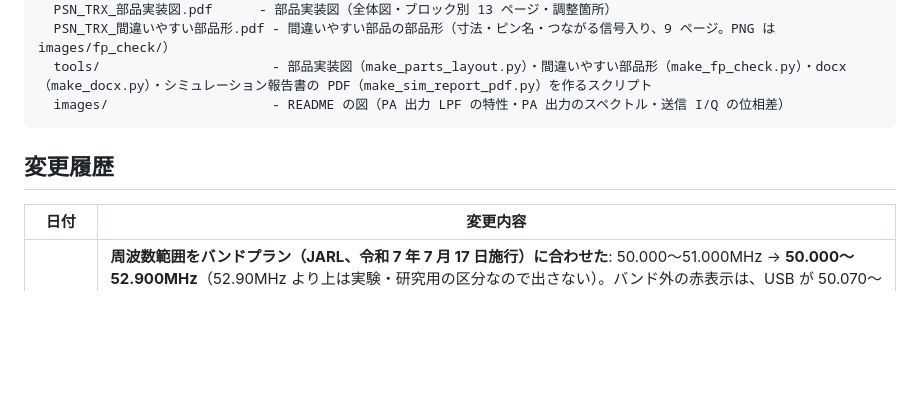
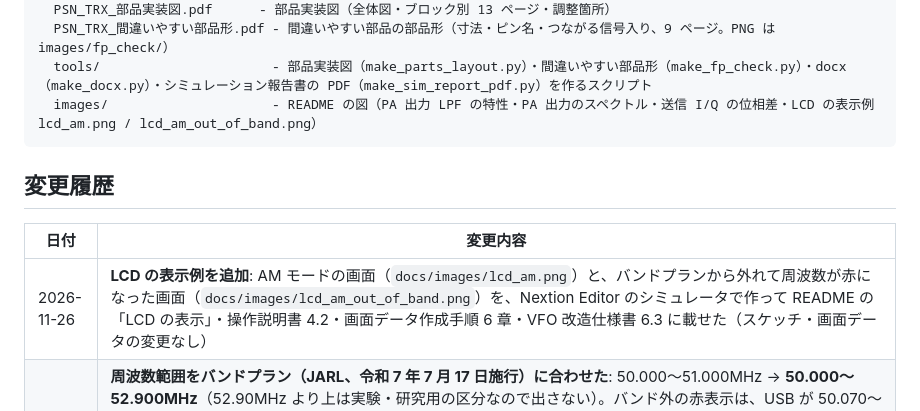
Before and after one commit to kazushinjo/PSN_TRX_XIAO_ESP32C3-V2, a Markdown page: README.md, the part around one of its changes. Rendered like a GitHub page; blank space fills up the shorter version.

````diff
--- a/README.md
+++ b/README.md
@@ -236,13 +259,14 @@ docs/
   PSN_TRX_部品実装図.pdf      - 部品実装図（全体図・ブロック別 13 ページ・調整箇所）
   PSN_TRX_間違いやすい部品形.pdf - 間違いやすい部品の部品形（寸法・ピン名・つながる信号入り、9 ページ。PNG は images/fp_check/）
   tools/                      - 部品実装図（make_parts_layout.py）・間違いやすい部品形（make_fp_check.py）・docx（make_docx.py）・シミュレーション報告書の PDF（make_sim_report_pdf.py）を作るスクリプト
-  images/                     - README の図（PA 出力 LPF の特性・PA 出力のスペクトル・送信 I/Q の位相差）
+  images/                     - README の図（PA 出力 LPF の特性・PA 出力のスペクトル・送信 I/Q の位相差・LCD の表示例 lcd_am.png / lcd_am_out_of_band.png）
 ```
 
 ## 変更履歴
 
 | 日付 | 変更内容 |
 |---|---|
+| 2026-11-26 | **LCD の表示例を追加**: AM モードの画面（`docs/images/lcd_am.png`）と、バンドプランから外れて周波数が赤になった画面（`docs/images/lcd_am_out_of_band.png`）を、Nextion Editor のシミュレータで作って README の「LCD の表示」・操作説明書 4.2・画面データ作成手順 6 章・VFO 改造仕様書 6.3 に載せた（スケッチ・画面データの変更なし） |
 | 2026-11-25 | **周波数範囲をバンドプラン（JARL、令和 7 年 7 月 17 日施行）に合わせた**: 50.000〜51.000MHz → **50.000〜52.900MHz**（52.90MHz より上は実験・研究用の区分なので出さない）。バンド外の赤表示は、USB が 50.070〜52.900MHz（CW の区分が 50.070MHz までになった）、AM が 51.000〜52.900MHz（50.070〜51.000MHz は AM を除く狭帯域）。全域の計算（`kicad/sim/band.py`）で、受信の前段 TC1・TC2 と局発の L3 は 51.45〜51.5MHz で合わせ、2 倍波トラップは TC4 で 103MHz（51.5MHz の 2 倍）に合わせるように調整手順を変更（50.5MHz・101MHz のままだと 52.9MHz で受信 −6.7dB・局発 −10.4dB、2 倍波 −47〜−53dBc で規定 −60dBc を満たさない）。実機は未確認 |
 | 2026-11-25 | **AM 送信と、設定モードの MODE・AM DEPTH を追加**（スケッチだけ、回路・画面データの変更なし）。MODE で USB / AM、AM DEPTH で変調度 10〜100 % をダイヤルで変える（確定で保存、長押しで取り消し）。シリアルでは `sb am`・`amd <%>`。操作説明書・送信IQ調整手順・画面データ作成手順・VFO改造仕様書・組み立て説明書を更新。実機は未確認 |
 | 2026-11-25 | **LCD の表示を追加**（スケッチだけ、画面データの変更なし）: バンド外の周波数を赤、ダイヤルロック（設定モードの LOCK、t1 に LOCK）、送信時間（t6、3 分を超えると赤）、S メーターのピークホールド。実機は未確認 |
````
Also changed, not shown: other parts of README.md (+23 -0 lines), PSN_TRX_XIAO_ESP32C3/nextion/画面データ作成手順.md (+30 -0 lines), manual/README.md (+8 -0 lines), docs/images/lcd_am.png (added), docs/images/lcd_am_out_of_band.png (added), 2 other files.
